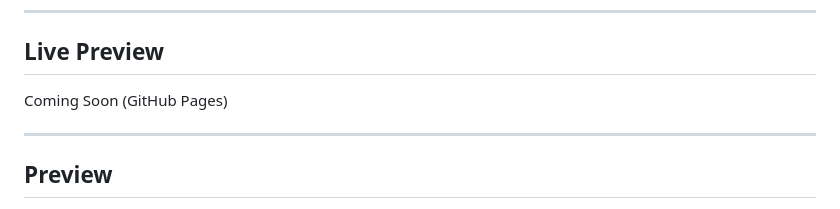
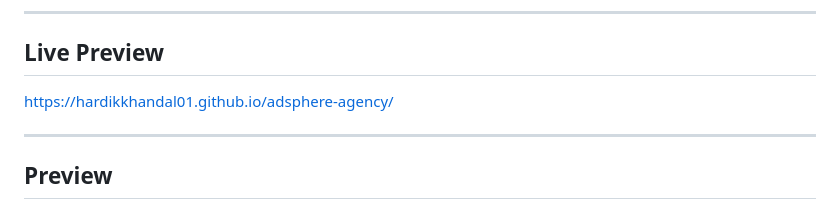
Before and after one commit to HardikKhandal01/adsphere-agency, a Markdown page: README.md, the part around the change. Drawn GitHub-style.

```diff
--- a/README.md
+++ b/README.md
@@ -8,7 +8,7 @@ AdSphere demonstrates how a premium digital marketing agency website can be buil
 
 ## Live Preview
 
-Coming Soon (GitHub Pages)
+https://hardikkhandal01.github.io/adsphere-agency/
 
 ---
 
```
